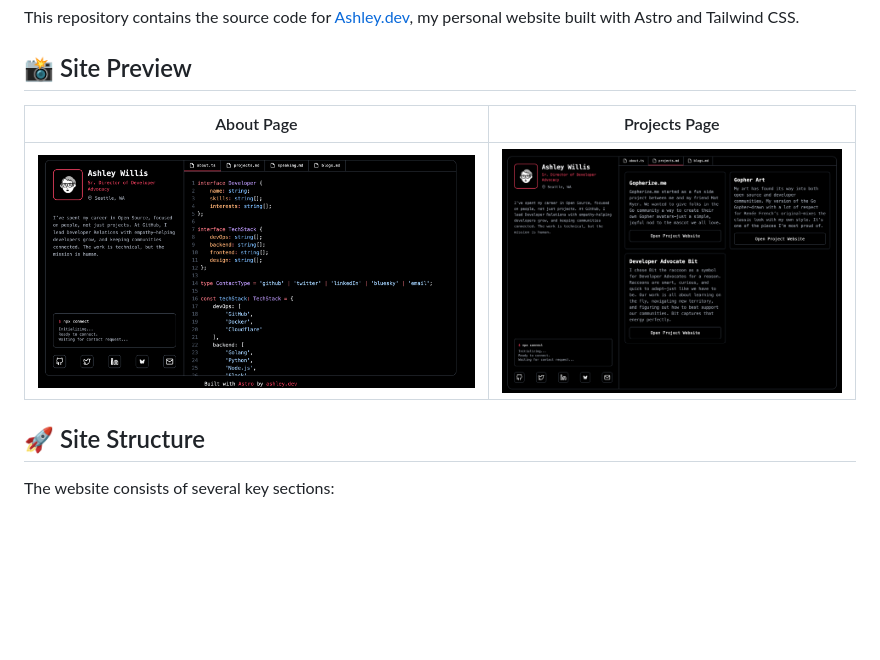
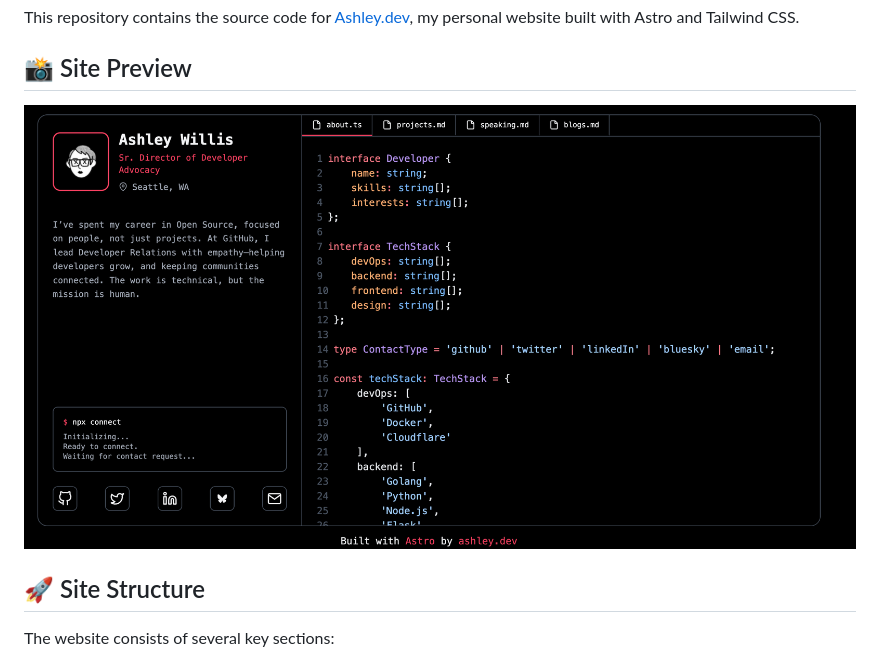
Before and after one commit to ashleymcnamara/ashley.dev, a Markdown page: README.md, the part around the change. Rendered like a GitHub page; blank space fills up the shorter version.

Commit message:
Update README to show only the about page preview

```diff
--- a/README.md
+++ b/README.md
@@ -4,9 +4,7 @@ This repository contains the source code for [Ashley.dev](https://ashley.dev), m
 
 ## 📸 Site Preview
 
-| About Page | Projects Page |
-|:---:|:---:|
-| ![About Page Preview](assets/preview-about.png) | ![Projects Page Preview](assets/preview-projects.png) |
+![About Page Preview](assets/preview-about.png)
 
 ## 🚀 Site Structure
 
```
